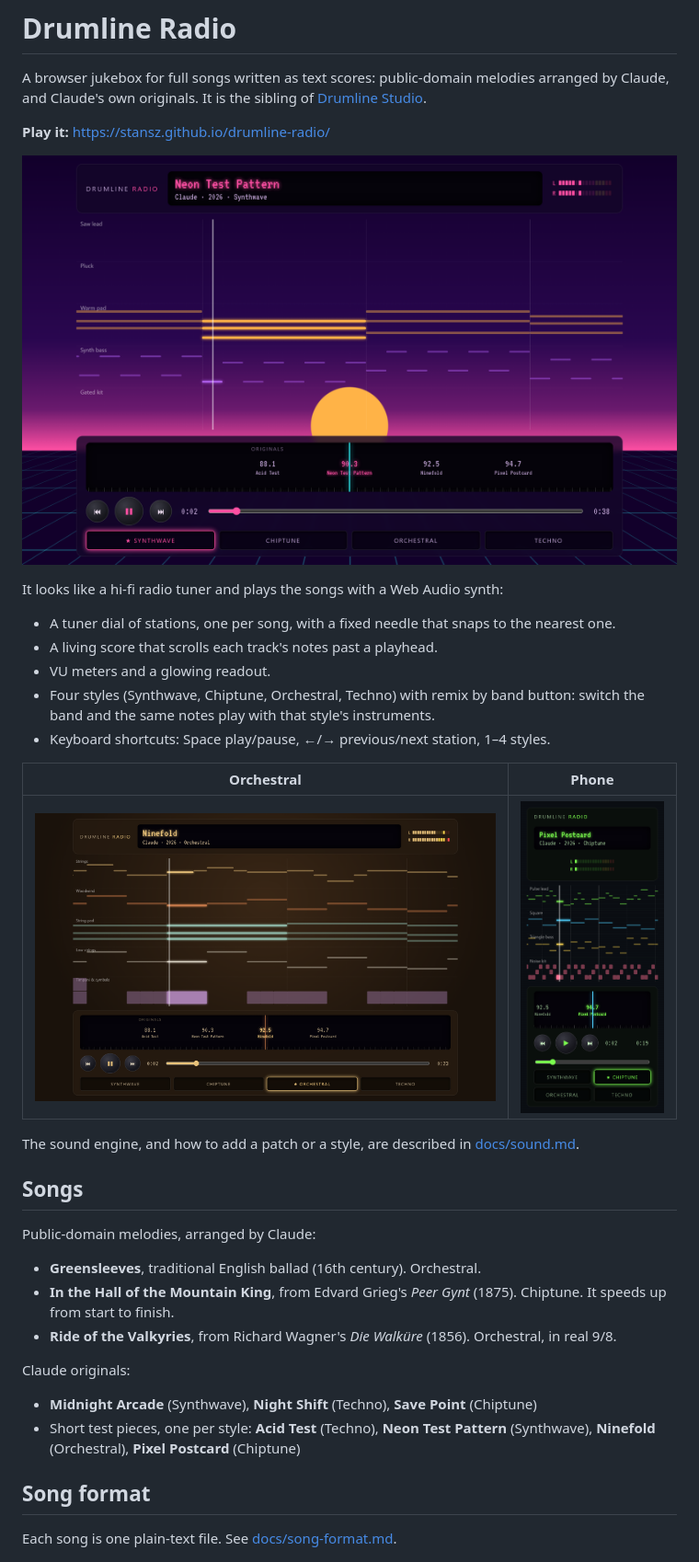
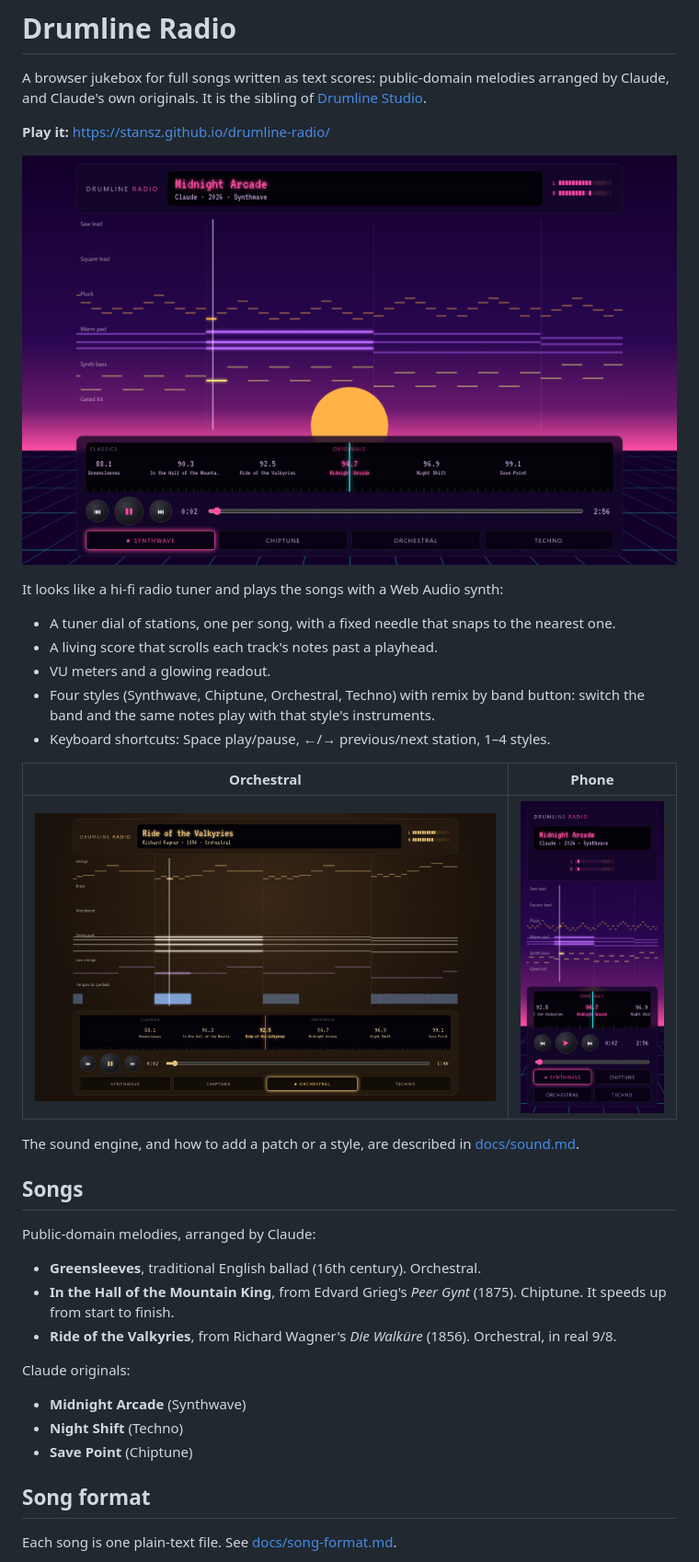
Before and after one commit to stansz/drumline-radio, a Markdown page: README.md, the part around one of its changes. Shown at 92% size. GitHub-like rendering; pictures changed too: docs/images/orchestral.png, docs/images/phone.png, docs/images/synthwave.png.

```diff
--- a/README.md
+++ b/README.md
@@ -35,9 +35,9 @@ Public-domain melodies, arranged by Claude:
 
 Claude originals:
 
-- **Midnight Arcade** (Synthwave), **Night Shift** (Techno), **Save Point** (Chiptune)
-- Short test pieces, one per style: **Acid Test** (Techno), **Neon Test Pattern** (Synthwave),
-  **Ninefold** (Orchestral), **Pixel Postcard** (Chiptune)
+- **Midnight Arcade** (Synthwave)
+- **Night Shift** (Techno)
+- **Save Point** (Chiptune)
 
 ## Song format
 
```
Also changed, not shown: other parts of README.md (+2 -2 lines), docs/sound.md (+8 -5 lines), 11 other files.
